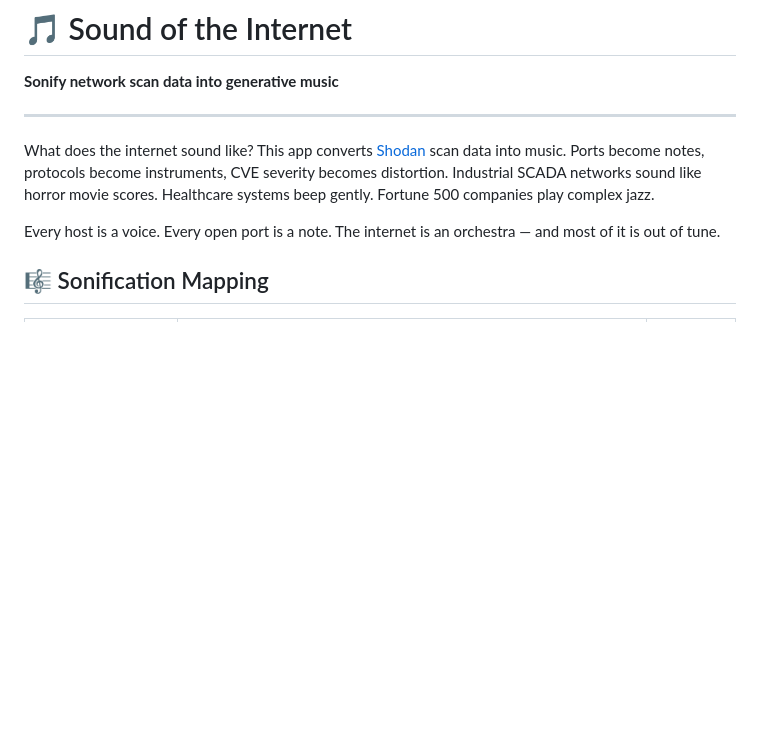
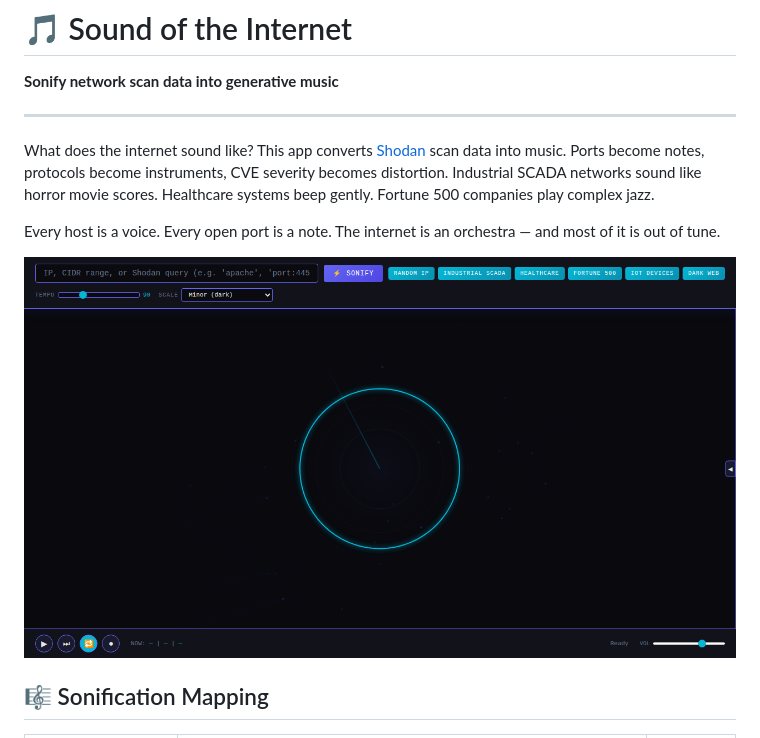
Before and after one commit to QuietRiverTech/sound-of-the-internet, a Markdown page: README.md, the part around the change. GitHub-like rendering; pictures changed too: screenshot.png (added); blank space fills up the shorter version.

Commit message:
📸 Add screenshot to README

```diff
--- a/README.md
+++ b/README.md
@@ -7,6 +7,8 @@
 What does the internet sound like? This app converts [Shodan](https://www.shodan.io/) scan data into music. Ports become notes, protocols become instruments, CVE severity becomes distortion. Industrial SCADA networks sound like horror movie scores. Healthcare systems beep gently. Fortune 500 companies play complex jazz.
 
 Every host is a voice. Every open port is a note. The internet is an orchestra — and most of it is out of tune.
+
+![Screenshot](screenshot.png)
 
 ## 🎼 Sonification Mapping
 
```
